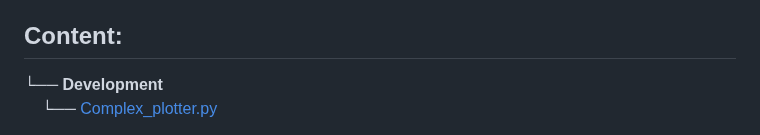
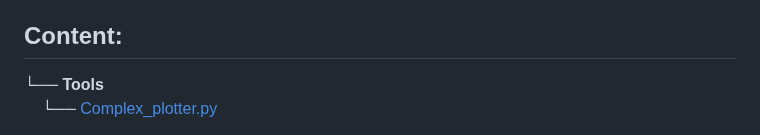
Before and after one commit to Awiomanik/to_infinity_and_beyond, a Markdown page: README.md, the part around the change. GitHub-like rendering.

```diff
--- a/README.md
+++ b/README.md
@@ -23,7 +23,7 @@ Explore various fractals with Python scripts and Jupyter notebooks. This project
 
 ## Content:
 
-└── **Development** <br>
+└── **Tools** <br>
 &nbsp;&nbsp;&nbsp;&nbsp;└── [Complex_plotter.py](Complex_plotter.py)<br>
 <!-- indent the block below somehow later -->
 This script serves as a complex plotter using Pygame, aimed at aiding in the visualization of fractals. This is a proof-of-concept and will probably not be used directly in the final project. It serves as a sandbox for exploring and implementing a variety of functionalities and concepts such as full-screen display, command-line argument processing, and complex number visualization.
```
